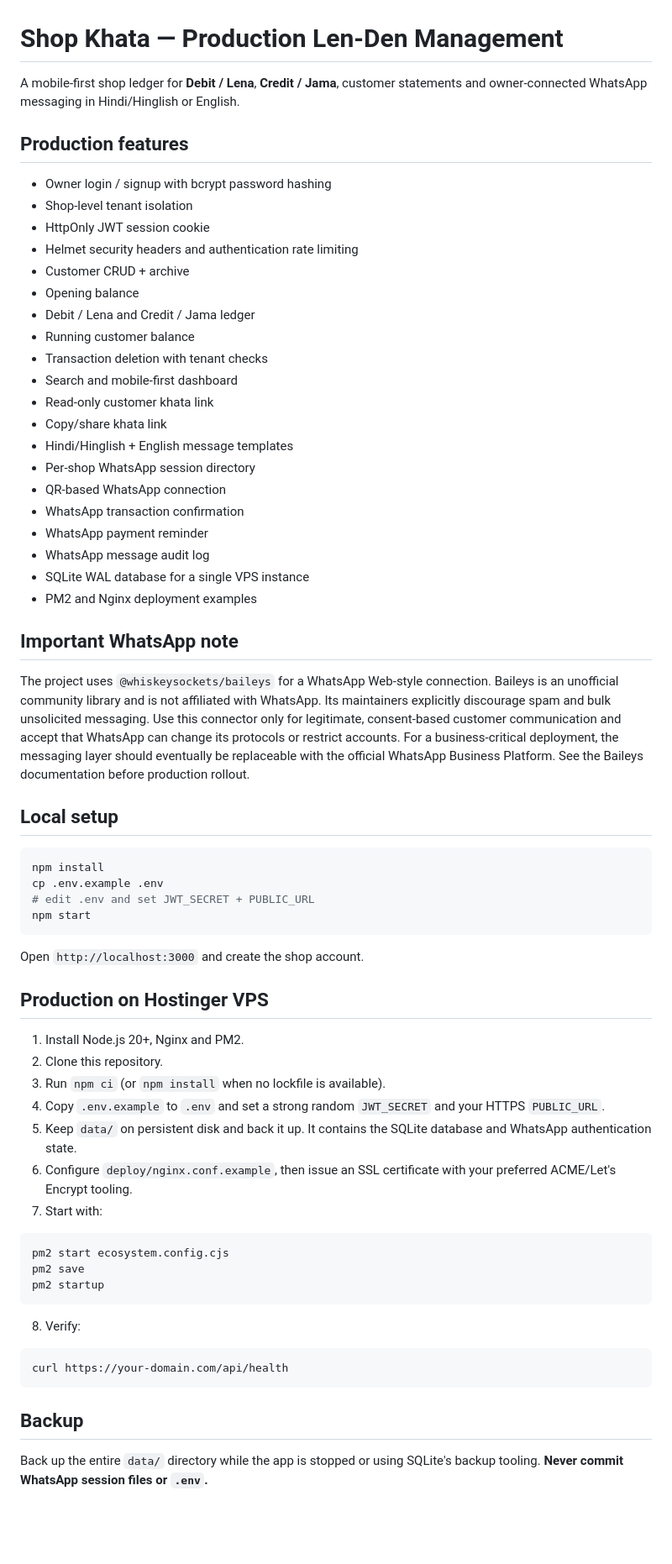
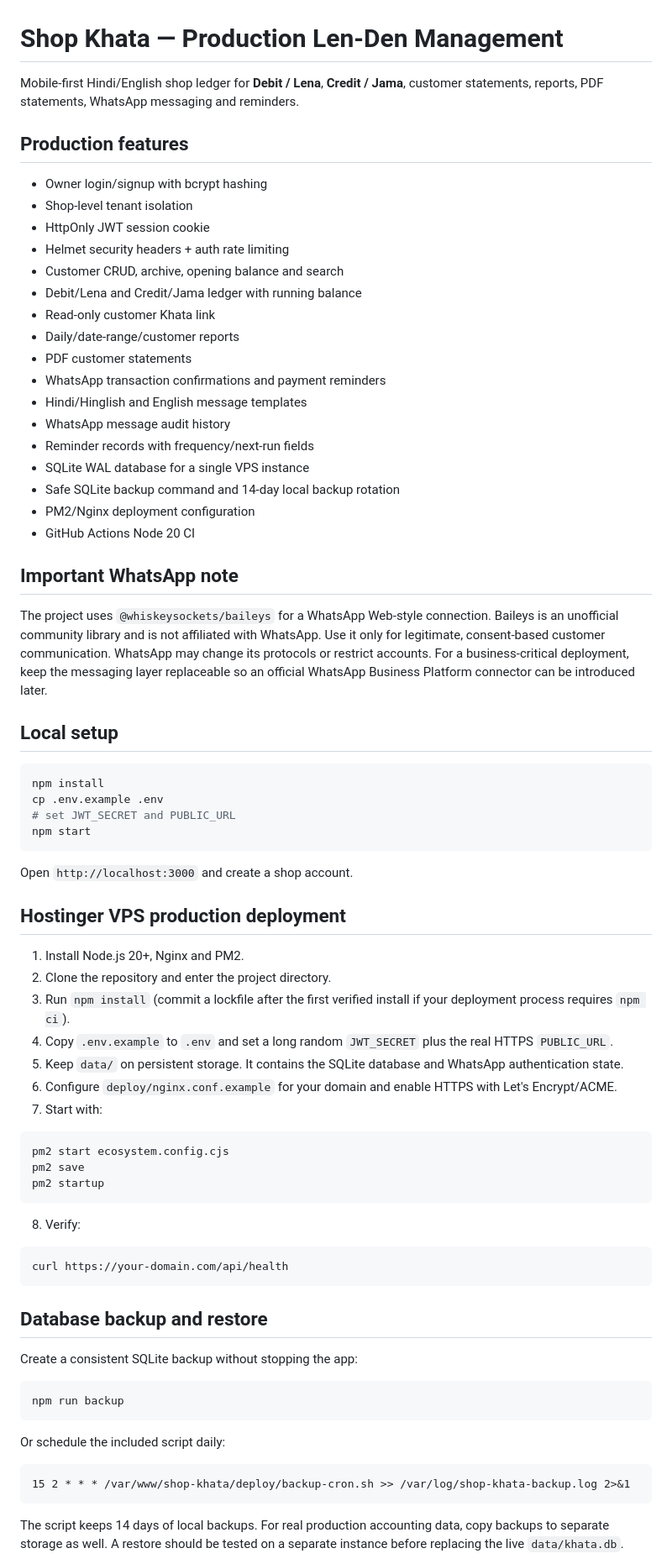
Before and after one commit to DineshYadav1507/SHOP-len-den-Mangement, a Markdown page: README.md, the part around one of its changes. Shown at 84% size. Rendered like a GitHub page; blank space fills up the shorter version.

Commit message:
docs: finalize v2.1 production deployment and backup runbook

````diff
--- a/README.md
+++ b/README.md
@@ -1,53 +1,50 @@
 # Shop Khata — Production Len-Den Management
 
-A mobile-first shop ledger for **Debit / Lena**, **Credit / Jama**, customer statements and owner-connected WhatsApp messaging in Hindi/Hinglish or English.
+Mobile-first Hindi/English shop ledger for **Debit / Lena**, **Credit / Jama**, customer statements, reports, PDF statements, WhatsApp messaging and reminders.
 
 ## Production features
 
-- Owner login / signup with bcrypt password hashing
+- Owner login/signup with bcrypt hashing
 - Shop-level tenant isolation
 - HttpOnly JWT session cookie
-- Helmet security headers and authentication rate limiting
-- Customer CRUD + archive
-- Opening balance
-- Debit / Lena and Credit / Jama ledger
-- Running customer balance
-- Transaction deletion with tenant checks
-- Search and mobile-first dashboard
-- Read-only customer khata link
-- Copy/share khata link
-- Hindi/Hinglish + English message templates
-- Per-shop WhatsApp session directory
-- QR-based WhatsApp connection
-- WhatsApp transaction confirmation
-- WhatsApp payment reminder
-- WhatsApp message audit log
+- Helmet security headers + auth rate limiting
+- Customer CRUD, archive, opening balance and search
+- Debit/Lena and Credit/Jama ledger with running balance
+- Read-only customer Khata link
+- Daily/date-range/customer reports
+- PDF customer statements
+- WhatsApp transaction confirmations and payment reminders
+- Hindi/Hinglish and English message templates
+- WhatsApp message audit history
+- Reminder records with frequency/next-run fields
 - SQLite WAL database for a single VPS instance
-- PM2 and Nginx deployment examples
+- Safe SQLite backup command and 14-day local backup rotation
+- PM2/Nginx deployment configuration
+- GitHub Actions Node 20 CI
 
 ## Important WhatsApp note
 
-The project uses `@whiskeysockets/baileys` for a WhatsApp Web-style connection. Baileys is an unofficial community library and is not affiliated with WhatsApp. Its maintainers explicitly discourage spam and bulk unsolicited messaging. Use this connector only for legitimate, consent-based customer communication and accept that WhatsApp can change its protocols or restrict accounts. For a business-critical deployment, the messaging layer should eventually be replaceable with the official WhatsApp Business Platform. See the Baileys documentation before production rollout.
+The project uses `@whiskeysockets/baileys` for a WhatsApp Web-style connection. Baileys is an unofficial community library and is not affiliated with WhatsApp. Use it only for legitimate, consent-based customer communication. WhatsApp may change its protocols or restrict accounts. For a business-critical deployment, keep the messaging layer replaceable so an official WhatsApp Business Platform connector can be introduced later.
 
 ## Local setup
 
 ```bash
 npm install
 cp .env.example .env
-# edit .env and set JWT_SECRET + PUBLIC_URL
+# set JWT_SECRET and PUBLIC_URL
 npm start
 ```
 
-Open `http://localhost:3000` and create the shop account.
+Open `http://localhost:3000` and create a shop account.
 
-## Production on Hostinger VPS
+## Hostinger VPS production deployment
 
 1. Install Node.js 20+, Nginx and PM2.
-2. Clone this repository.
-3. Run `npm ci` (or `npm install` when no lockfile is available).
-4. Copy `.env.example` to `.env` and set a strong random `JWT_SECRET` and your HTTPS `PUBLIC_URL`.
-5. Keep `data/` on persistent disk and back it up. It contains the SQLite database and WhatsApp authentication state.
-6. Configure `deploy/nginx.conf.example`, then issue an SSL certificate with your preferred ACME/Let's Encrypt tooling.
+2. Clone the repository and enter the project directory.
+3. Run `npm install` (commit a lockfile after the first verified install if your deployment process requires `npm ci`).
+4. Copy `.env.example` to `.env` and set a long random `JWT_SECRET` plus the real HTTPS `PUBLIC_URL`.
+5. Keep `data/` on persistent storage. It contains the SQLite database and WhatsApp authentication state.
+6. Configure `deploy/nginx.conf.example` for your domain and enable HTTPS with Let's Encrypt/ACME.
 7. Start with:
 
 ```bash
@@ -62,6 +59,19 @@ pm2 startup
 curl https://your-domain.com/api/health
 ```
 
-## Backup
+## Database backup and restore
 
-Back up the entire `data/` directory while the app is stopped or using SQLite's backup tooling. **Never commit WhatsApp session files or `.env`.**
+Create a consistent SQLite backup without stopping the app:
+
+```bash
+npm run backup
+```
+
+Or schedule the included script daily:
+
+```cron
+15 2 * * * /var/www/shop-khata/deploy/backup-cron.sh >> /var/log/shop-khata-backup.log 2>&1
+```
+
+The script keeps 14 days of local backups. For real production accounting data, copy backups to separate storage as well. A restore should be tested on a separate instance before replacing the live `data/khata.db`.
+
````
Also changed, not shown: other parts of README.md (+20 -13 lines).
